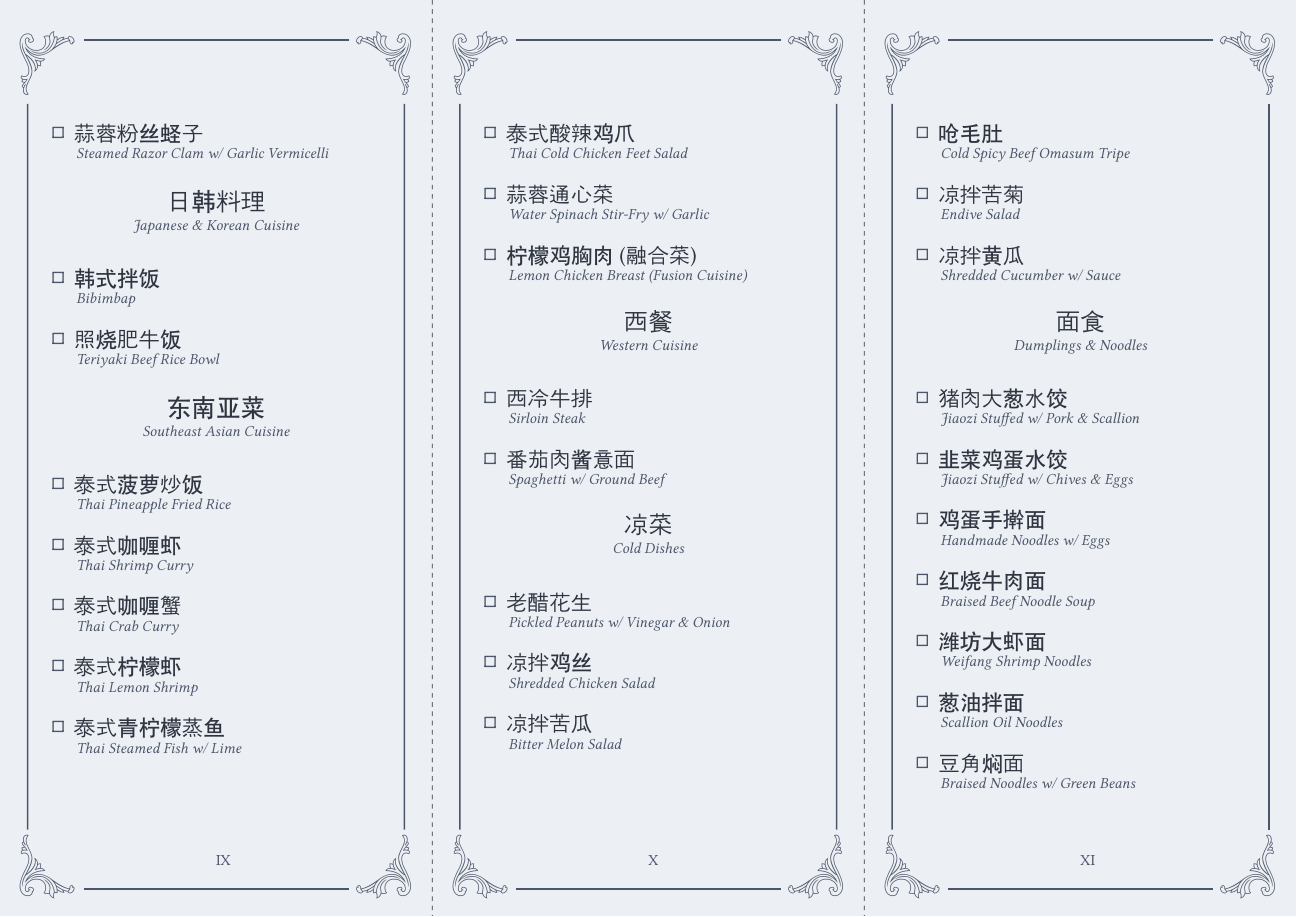
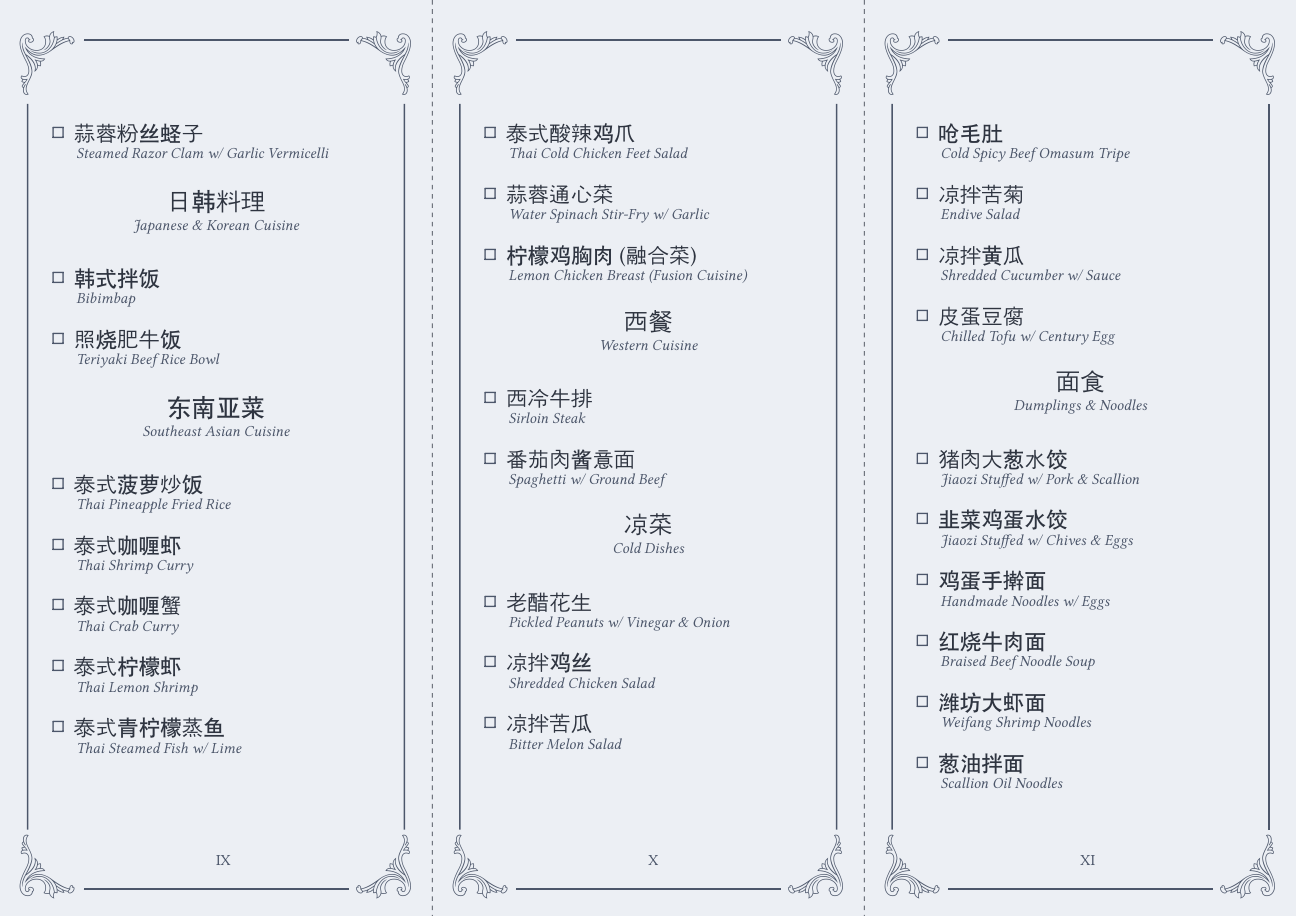
Before and after one commit to cu1ch3n/menu, a Typst document (main.typ): page 4 of 5. Compiled offline with Typst 0.15; a missing font is replaced by an installed copy or a similar font.

Commit message:
Update main.typ

```diff
--- a/main.typ
+++ b/main.typ
@@ -127,6 +127,7 @@
 - #item(emoji: peper())[呛毛肚][Cold Spicy Beef Omasum Tripe]
 - #item[凉拌苦菊][Endive Salad]
 - #item[凉拌黄瓜][Shredded Cucumber w/ Sauce]
+- #item[皮蛋豆腐][Chilled Tofu w/ Century Egg]
 
 #cuisine[面食][Dumplings & Noodles]
 - #item[猪肉大葱水饺][Jiaozi Stuffed w/ Pork & Scallion]
```
